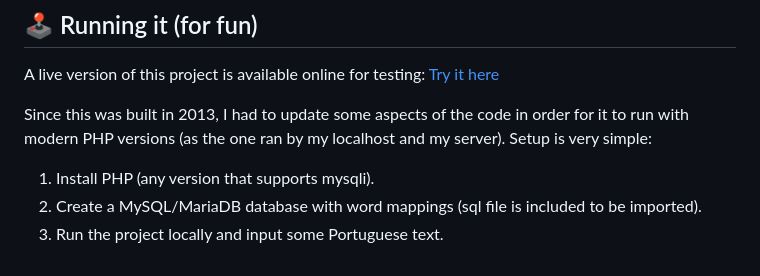
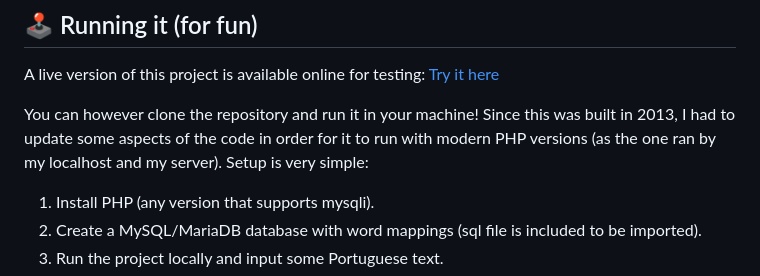
Before and after one commit to caioponcedeleon/old_php_translator_project, a Markdown page: README.md, the part around the change. Drawn GitHub-style.

```diff
--- a/README.md
+++ b/README.md
@@ -128,7 +128,7 @@ Here are some screenshots of the project interface from 2013:
 
 A live version of this project is available online for testing: [Try it here](https://oldprojects.camk.net/trazubbettor_2013)
 
-Since this was built in 2013, I had to update some aspects of the code in order for it to run with modern PHP versions (as the one ran by my localhost and my server). Setup is very simple:
+You can however clone the repository and run it in your machine! Since this was built in 2013, I had to update some aspects of the code in order for it to run with modern PHP versions (as the one ran by my localhost and my server). Setup is very simple:
 
 1. Install PHP (any version that supports mysqli).
 2. Create a MySQL/MariaDB database with word mappings (sql file is included to be imported).
```
